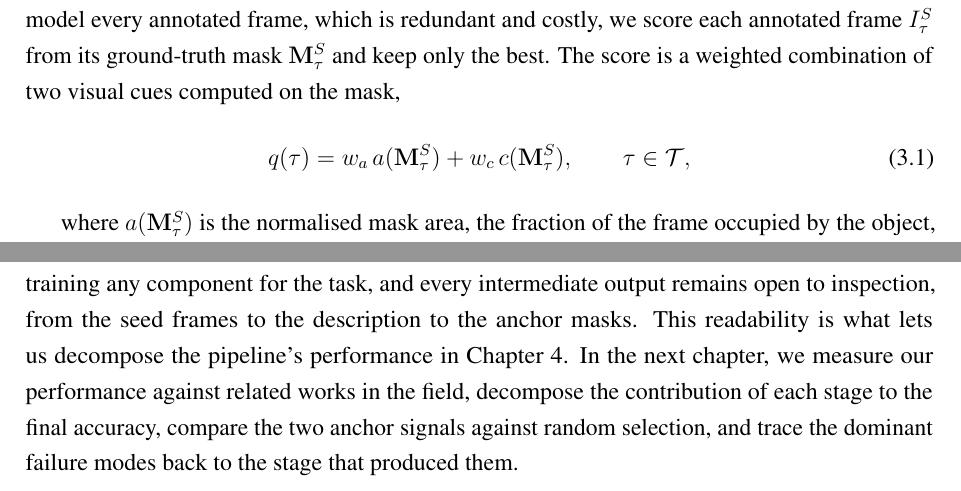
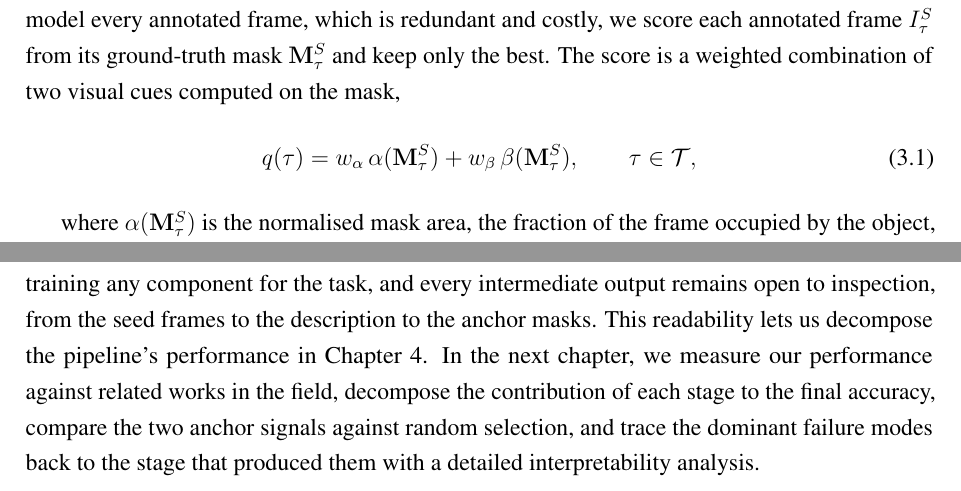
Before and after one commit to marcolomele/msc-thesis, a LaTeX thesis (latex/main.tex, which reads latex/chapters/03-pipeline.tex): two parts of pages 39 and 42 of 68, joined at a grey line, cut so that both start at the same text. Compiled offline with pdfLaTeX.

Commit message:
final to ch3 from overleaf

```diff
--- a/latex/chapters/03-pipeline.tex
+++ b/latex/chapters/03-pipeline.tex
@@ -28,12 +28,12 @@ The quality of the object description produced in Stage~2 depends directly on ho
 
 This dependence is rooted in how the model encodes an image. As we saw in \cref{subsec:vit}, a Vision Transformer partitions the frame into a fixed grid of non-overlapping patches and embeds each as a token, so an object that fills more of the frame is covered by more patch tokens and therefore claims a larger share of the resulting representation. A larger, clearer target consequently carries greater semantic weight in the embedding the language model reads, leaving it far more to describe than a small or peripheral one. That dependence makes the choice of source frames the first thing the pipeline must get right. As a result, rather than passing the model every annotated frame, which is redundant and costly, we score each annotated frame $I^S_\frameidx$ from its ground-truth mask $\mask^S_\frameidx$ and keep only the best. The score is a weighted combination of two visual cues computed on the mask,
 \begin{equation}
-  q(\frameidx) = w_a \, a(\mask^S_\frameidx) + w_c \, c(\mask^S_\frameidx),
+  q(\frameidx) = w_\alpha \, \alpha(\mask^S_\frameidx) + w_\beta \, \beta(\mask^S_\frameidx),
   \qquad \frameidx \in \set{T},
   \label{eq:frame-score}
 \end{equation}
 
-where $a(\mask^S_\frameidx)$ is the normalised mask area, the fraction of the frame occupied by the object, and $c(\mask^S_\frameidx)$ is centrality, defined as the complement of the normalised distance between the mask centroid and the frame centre, with value approaching one when the object sits at the middle of the image. The weights are set to $w_a = 0.99$ and $w_c = 0.01$, making area the dominant factor and leaving centrality as a marginal tie-breaker that prefers an object nearer the frame centre only when two frames are otherwise comparable. This ordering reflects a simple observation, namely that a large object gives the language model far more to describe than a small but perfectly centred one. The $K$ frames that score highest form the seed set $\set{S} \subseteq \set{T},\,\abs{\set{S}}=K$, and their masks $\{\mask^S_\frameidx\}_{\frameidx \in \set{S}}$ are used to build the annotated images passed to Stage~2. We validate this formulation against a more elaborate alternative in the ablations of \cref{chap:experiments}.
+where $\alpha(\mask^S_\frameidx)$ is the normalised mask area, the fraction of the frame occupied by the object, and $\beta(\mask^S_\frameidx)$ is centrality, defined as the complement of the normalised distance between the mask centroid and the frame centre, with value approaching one when the object sits at the middle of the image. The weights are set to $w_a = 0.99$ and $w_c = 0.01$, making area the dominant factor and leaving centrality as a marginal tie-breaker that prefers an object nearer the frame centre only when two frames are otherwise comparable. This ordering reflects a simple observation, namely that a large object gives the language model far more to describe than a small but perfectly centred one. The $K$ frames that score highest form the seed set $\set{S} \subseteq \set{T},\,\abs{\set{S}}=K$, and their masks $\{\mask^S_\frameidx\}_{\frameidx \in \set{S}}$ are used to build the annotated images passed to Stage~2. We validate this formulation against a more elaborate alternative in the ablations of \cref{chap:experiments}.
 
 \subsection{Target Object Description}
 \label{subsec:Stage2}
@@ -75,4 +75,4 @@ For robustness, the pipeline holds every anchor in memory, and each frame draws
 
 where $\hat{\mask}^{\rightarrow}_\frameidx$ is the mask from the forward pass, $\hat{\mask}^{\leftarrow}_\frameidx$ the mask from the backward pass, and $a^\ast(\frameidx) = \operatorname*{arg\,min}_{a \in \set{A}} \abs{\frameidx - a}$ is the anchor nearest to frame $\frameidx$. When that anchor sits at or before the frame, the forward pass is the one that travelled the shorter distance to reach it, so we trust its mask; otherwise the backward pass approached from the nearer side and we take its prediction instead. Choosing the pass with the shorter path to a reliable anchor keeps accumulated tracking drift low, which matters most in the long gaps between anchors where errors compound. Any non-empty predicted mask at a frame is recorded as the pipeline's prediction for the target object there, completing the destination track.
 
-The four Stages together turn a sparse source annotation into a full destination track without training any component for the task, and every intermediate output remains open to inspection, from the seed frames to the description to the anchor masks. This readability is what lets us decompose the pipeline's performance in \cref{chap:experiments}. In the next chapter, we measure our performance against related works in the field, decompose the contribution of each stage to the final accuracy, compare the two anchor signals against random selection, and trace the dominant failure modes back to the stage that produced them.
+The four Stages together turn a sparse source annotation into a full destination track without training any component for the task, and every intermediate output remains open to inspection, from the seed frames to the description to the anchor masks. This readability lets us decompose the pipeline's performance in \cref{chap:experiments}. In the next chapter, we measure our performance against related works in the field, decompose the contribution of each stage to the final accuracy, compare the two anchor signals against random selection, and trace the dominant failure modes back to the stage that produced them with a detailed interpretability analysis.
```
Also changed, not shown: latex/chapters/03-pipeline.tex (2 more changed lines).
